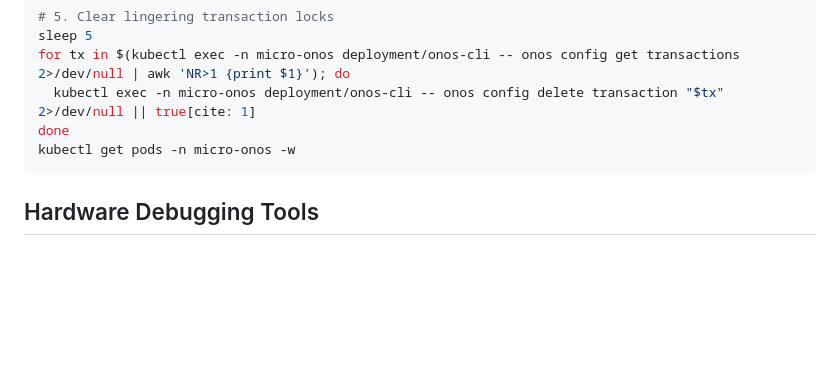
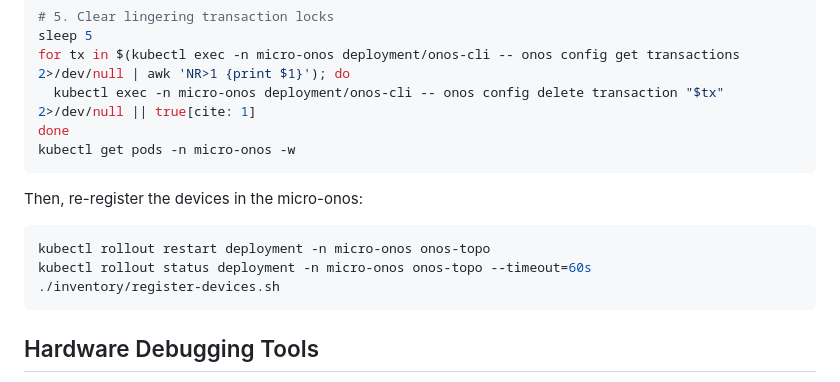
Before and after one commit to marcjofreProf/QuantumSwitchingSDNarchitecture, a Markdown page: README.md, the part around the change. Drawn GitHub-style; blank space fills up the shorter version.

Commit message:
Update README with device re-registration steps
Added instructions for re-registering devices in micro-onos.

````diff
--- a/README.md
+++ b/README.md
@@ -127,6 +127,12 @@ for tx in $(kubectl exec -n micro-onos deployment/onos-cli -- onos config get tr
 done
 kubectl get pods -n micro-onos -w
 ```
+Then, re-register the devices in the micro-onos:
+```bash
+kubectl rollout restart deployment -n micro-onos onos-topo
+kubectl rollout status deployment -n micro-onos onos-topo --timeout=60s
+./inventory/register-devices.sh
+```
 
 ## Hardware Debugging Tools
 
````
